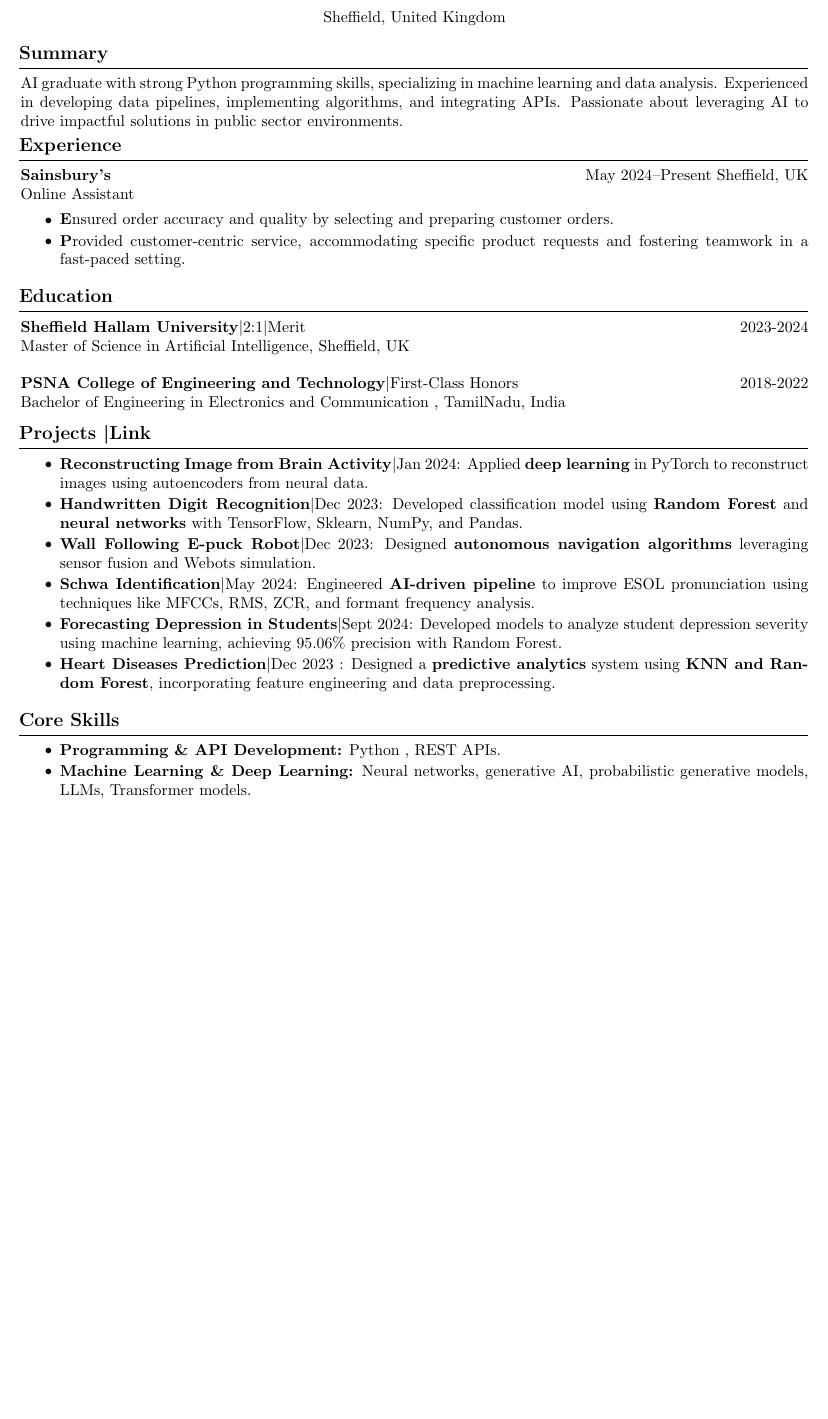
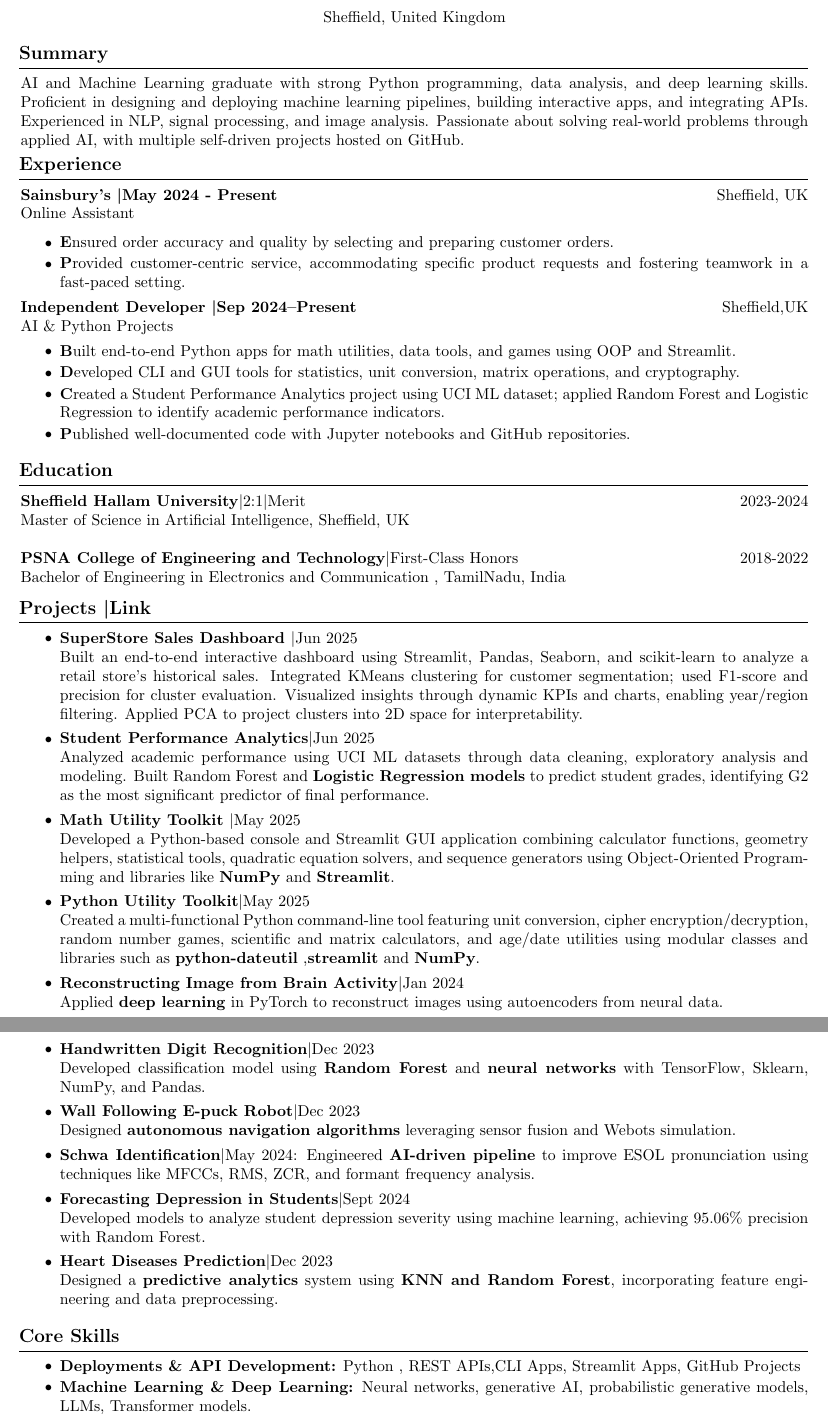
Before and after one commit to Seetharamanrs/CV, a LaTeX document (main.tex): part of page 1 of 2 before the commit and two parts of pages 1 and 2 of 2 after it, the two joined at a grey line, cut so that both start at the same text, the shorter picture padded with empty space. Compiled offline with pdfLaTeX.

Commit message:
New resume updated

```diff
--- a/main.tex
+++ b/main.tex
@@ -79,19 +79,32 @@
 
 % Section: Summary
 \section*{Summary}
-AI graduate with strong Python programming skills, specializing in machine learning and data analysis. Experienced in developing data pipelines, implementing algorithms, and integrating APIs. Passionate about leveraging AI to drive impactful solutions in public sector environments.
+AI and Machine Learning graduate with strong Python programming, data analysis, and deep learning skills. Proficient in designing and deploying machine learning pipelines, building interactive apps, and integrating APIs. Experienced in NLP, signal processing, and image analysis. Passionate about solving real-world problems through applied AI, with multiple self-driven projects hosted on GitHub.
 \vspace{-0.23cm}
 
 
 % Section: Experience
 \section*{Experience}
-\textbf{Sainsbury's} \hfill{May 2024--Present  Sheffield, UK} \\ Online Assistant
+\textbf{Sainsbury's \textbar May 2024 - Present}  \hfill {Sheffield, UK} \\ Online Assistant
 \vspace{-0.13cm}
+
 \begin{itemize}
 
 \item \textbf Ensured order accuracy and quality by selecting and preparing customer orders.
 \vspace{-0.23cm}
 \item \textbf Provided customer-centric service, accommodating specific product requests and fostering teamwork in a fast-paced setting.
+\end{itemize}
+\vspace{-0.23cm}
+\textbf{Independent Developer \textbar Sep 2024--Present}\hfill {Sheffield,UK} \\ AI \& Python Projects
+\vspace{-0.13cm}
+\begin{itemize}
+\item \textbf Built end-to-end Python apps for math utilities, data tools, and games using OOP and Streamlit.
+\vspace{-0.23cm}
+\item\textbf Developed CLI and GUI tools for statistics, unit conversion, matrix operations, and cryptography.
+\vspace{-0.23cm}
+\item\textbf Created a Student Performance Analytics project using UCI ML dataset; applied Random Forest and Logistic Regression to identify academic performance indicators.
+\vspace{-0.23cm}
+\item\textbf Published well-documented code with Jupyter notebooks and GitHub repositories.
 \end{itemize}
 \vspace{-0.23cm}
 % Section: Education
@@ -102,20 +115,30 @@ AI graduate with strong Python programming skills, specializing in machine learn
 \vspace{-0.5cm}
 
 % Section: Projects
-\section*{Projects \textbar \href{https://github.com/Seetharamanrs/projects} {Link}}
+\section*{Projects \textbar \href{https://github.com/Seetharamanrs?tab=repositories} {Link}}
 \begin{itemize}
-    \item \textbf{Reconstructing Image from Brain Activity}\textbar Jan 2024: Applied \textbf{deep learning} in PyTorch to reconstruct images using autoencoders from neural data.
+ \item \textbf{SuperStore Sales Dashboard }\textbar Jun 2025 \\Built an end-to-end interactive dashboard using Streamlit, Pandas, Seaborn, and scikit-learn to analyze a retail store’s historical sales. Integrated KMeans clustering for customer segmentation; used F1-score and precision for cluster evaluation. Visualized insights through dynamic KPIs and charts, enabling year/region filtering. Applied PCA to project clusters into 2D space for interpretability.
 
-    \vspace{-0.23cm}
-    \item \textbf{Handwritten Digit Recognition}\textbar Dec 2023: Developed classification model using \textbf{Random Forest} and \textbf{neural networks} with TensorFlow, Sklearn, NumPy, and Pandas.
-    \vspace{-0.23cm}
-        \item \textbf{Wall Following E-puck Robot}\textbar Dec 2023: Designed \textbf{autonomous navigation algorithms} leveraging sensor fusion and Webots simulation.
-    \vspace{-0.23cm}
+    \vspace{-0.15cm}
+     \item \textbf{Student Performance Analytics}\textbar Jun 2025 \\Analyzed academic performance using UCI ML datasets through data cleaning, exploratory analysis and modeling. Built Random Forest and \textbf{Logistic Regression models} to predict student grades, identifying G2 as the most significant predictor of final performance.
+
+    \vspace{-0.15cm}
+    \item\textbf{Math Utility Toolkit }\textbar May 2025\\ Developed a Python-based console and Streamlit GUI application combining calculator functions, geometry helpers, statistical tools, quadratic equation solvers, and sequence generators using Object-Oriented Programming and libraries like \textbf{NumPy} and \textbf{Streamlit}.
+   \vspace{-0.15cm}
+    \item\textbf{Python Utility Toolkit}\textbar May 2025\\ Created a multi-functional Python command-line tool featuring unit conversion, cipher encryption/decryption, random number games, scientific and matrix calculators, and age/date utilities using modular classes and libraries such as \textbf{python-dateutil} ,\textbf{streamlit} and  \textbf{NumPy}.
+   \vspace{-0.15cm}
+    \item \textbf{Reconstructing Image from Brain Activity}\textbar Jan 2024\\Applied \textbf{deep learning} in PyTorch to reconstruct images using autoencoders from neural data.
+
+    \vspace{-0.15cm}
+    \item \textbf{Handwritten Digit Recognition}\textbar Dec 2023 \\ Developed classification model using \textbf{Random Forest} and \textbf{neural networks} with TensorFlow, Sklearn, NumPy, and Pandas.
+    \vspace{-0.15cm}
+        \item \textbf{Wall Following E-puck Robot}\textbar Dec 2023 \\Designed \textbf{autonomous navigation algorithms} leveraging sensor fusion and Webots simulation.
+    \vspace{-0.15cm}
     \item \textbf{Schwa Identification}\textbar May 2024: Engineered \textbf{AI-driven pipeline} to improve ESOL pronunciation using techniques like MFCCs, RMS, ZCR, and formant frequency analysis.
-    \vspace{-0.23cm}
-    \item \textbf{Forecasting Depression in Students}\textbar Sept 2024: Developed models to analyze student depression severity using machine learning, achieving 95.06\% precision with Random Forest.
-    \vspace{-0.23cm}
-    \item \textbf{Heart Diseases Prediction}\textbar{Dec 2023} : Designed a \textbf{predictive analytics} system using \textbf{KNN and Random Forest}, incorporating feature engineering and data preprocessing.
+    \vspace{-0.15cm}
+    \item \textbf{Forecasting Depression in Students}\textbar Sept 2024\\ Developed models to analyze student depression severity using machine learning, achieving 95.06\% precision with Random Forest.
+    \vspace{-0.15cm}
+    \item \textbf{Heart Diseases Prediction}\textbar{Dec 2023} \\ Designed a \textbf{predictive analytics} system using \textbf{KNN and Random Forest}, incorporating feature engineering and data preprocessing.
 
 \end{itemize}
 
@@ -123,7 +146,7 @@ AI graduate with strong Python programming skills, specializing in machine learn
 \section*{Core Skills}
 
 \begin{itemize}
-    \item \textbf{Programming \& API Development:} Python , REST APIs.
+    \item \textbf{Deployments \& API Development:} Python , REST APIs,CLI Apps, Streamlit Apps, GitHub Projects
     \vspace{-0.23cm}
     \item \textbf{Machine Learning \& Deep Learning:} Neural networks, generative AI, probabilistic generative models, LLMs, Transformer models.
     \vspace{-0.23cm}
```
Also changed, not shown: Seetharaman_Radhakrishnan.pdf, main.tex (10 more changed lines).
